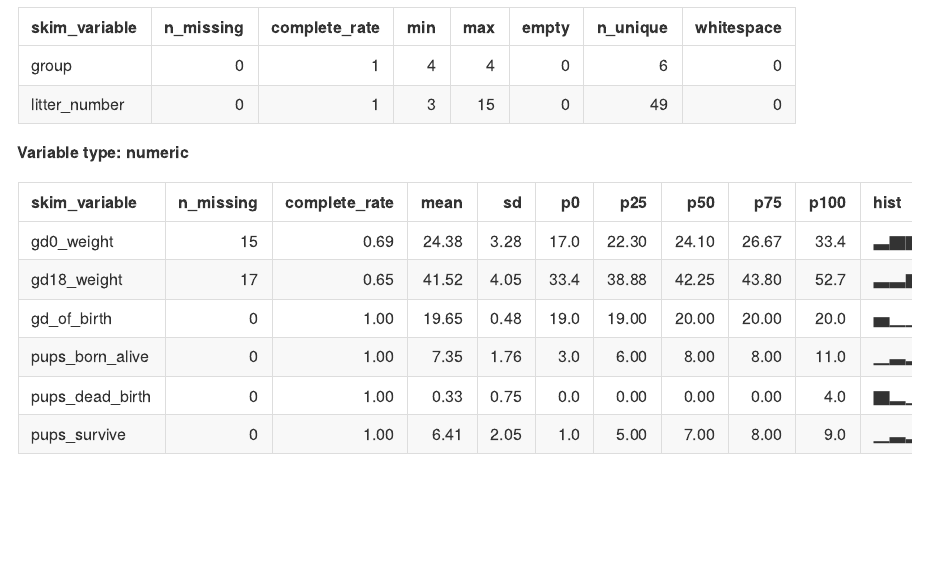
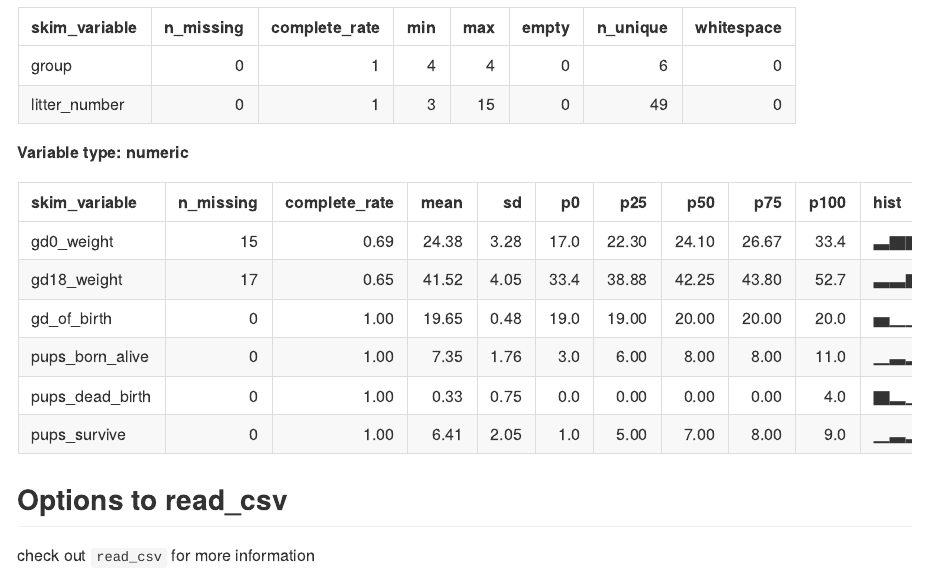
Before and after one commit to jlebwohl/data_wrangling_i, an R Markdown document (data_import.Rmd): the page in a window 1100 px wide, from 2220 px down. The pictures show the output file data_import.md that the author committed with the source, drawn offline in the style of GitHub.

Commit message:
read_csv options

````diff
--- a/data_import.Rmd
+++ b/data_import.Rmd
@@ -32,3 +32,8 @@ tail(litters_df)
 ```{r}
 skimr::skim(litters_df)
 ```
+
+
+## Options to read_csv
+
+check out `read_csv` for more information
````
Also changed, not shown: data_import.md, 1 other file.
